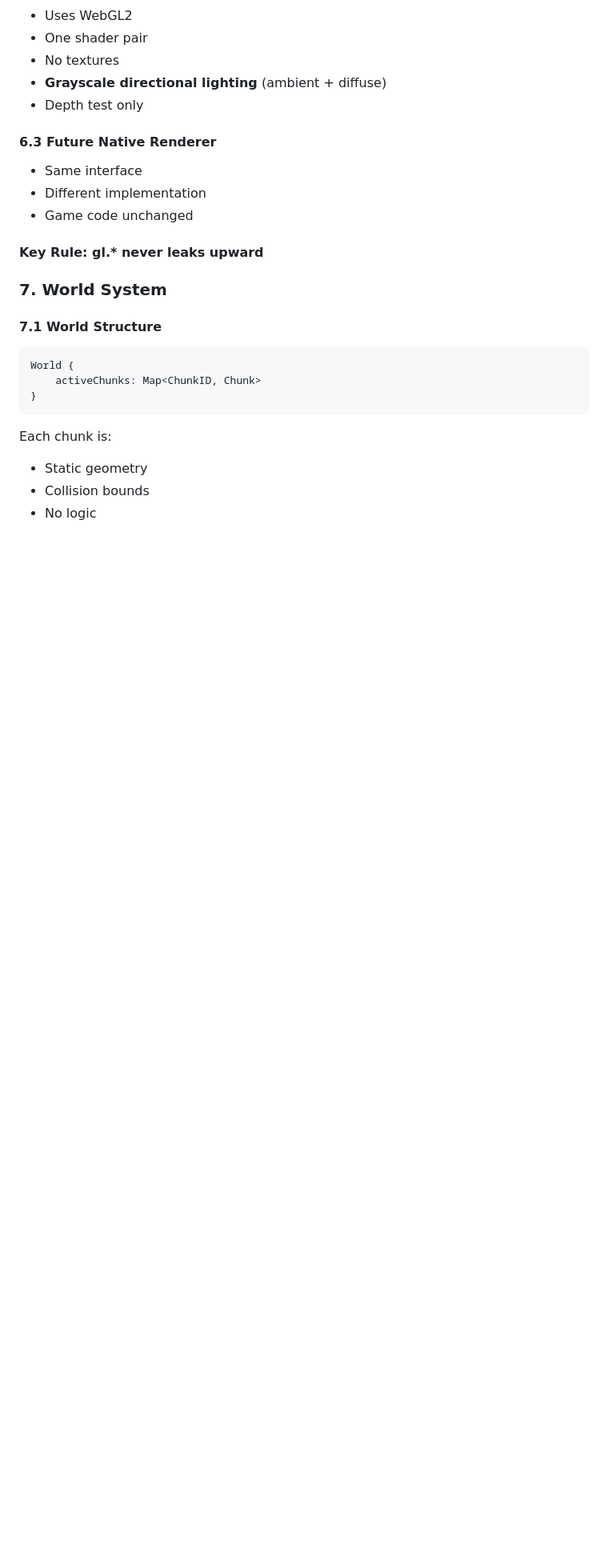
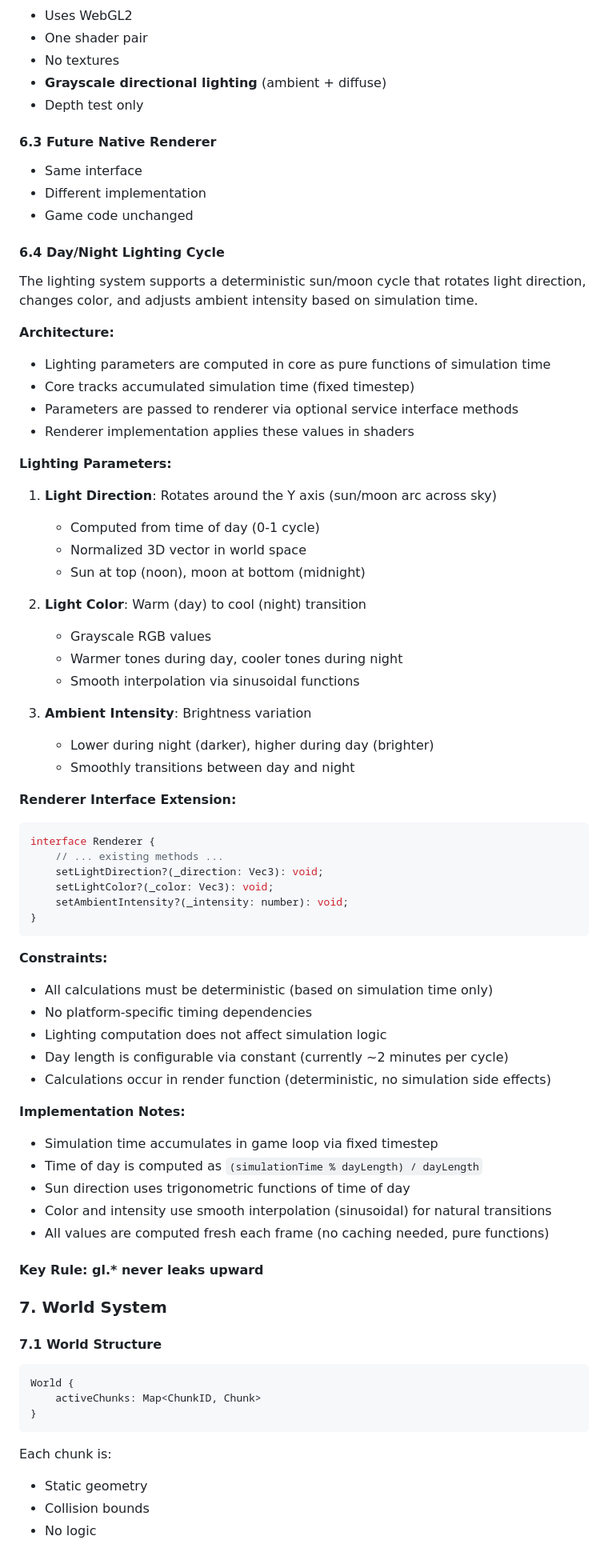
Before and after one commit to ClarkGH/smackhem, a Markdown page: DESIGN.md, the part around one of its changes. Shown at 80% size. Drawn GitHub-style; blank space fills up the shorter version.

Commit message:
Add lighting movement and timer stipulations to design doc

````diff
--- a/DESIGN.md
+++ b/DESIGN.md
@@ -487,6 +508,60 @@ interface Renderer {
 - Same interface
 - Different implementation
 - Game code unchanged
+
+#### 6.4 Day/Night Lighting Cycle
+
+The lighting system supports a deterministic sun/moon cycle that rotates light direction, changes color, and adjusts ambient intensity based on simulation time.
+
+**Architecture:**
+
+- Lighting parameters are computed in core as pure functions of simulation time
+- Core tracks accumulated simulation time (fixed timestep)
+- Parameters are passed to renderer via optional service interface methods
+- Renderer implementation applies these values in shaders
+
+**Lighting Parameters:**
+
+1. **Light Direction**: Rotates around the Y axis (sun/moon arc across sky)
+   - Computed from time of day (0-1 cycle)
+   - Normalized 3D vector in world space
+   - Sun at top (noon), moon at bottom (midnight)
+
+2. **Light Color**: Warm (day) to cool (night) transition
+   - Grayscale RGB values
+   - Warmer tones during day, cooler tones during night
+   - Smooth interpolation via sinusoidal functions
+
+3. **Ambient Intensity**: Brightness variation
+   - Lower during night (darker), higher during day (brighter)
+   - Smoothly transitions between day and night
+
+**Renderer Interface Extension:**
+
+```typescript
+interface Renderer {
+    // ... existing methods ...
+    setLightDirection?(_direction: Vec3): void;
+    setLightColor?(_color: Vec3): void;
+    setAmbientIntensity?(_intensity: number): void;
+}
+```
+
+**Constraints:**
+
+- All calculations must be deterministic (based on simulation time only)
+- No platform-specific timing dependencies
+- Lighting computation does not affect simulation logic
+- Day length is configurable via constant (currently ~2 minutes per cycle)
+- Calculations occur in render function (deterministic, no simulation side effects)
+
+**Implementation Notes:**
+
+- Simulation time accumulates in game loop via fixed timestep
+- Time of day is computed as `(simulationTime % dayLength) / dayLength`
+- Sun direction uses trigonometric functions of time of day
+- Color and intensity use smooth interpolation (sinusoidal) for natural transitions
+- All values are computed fresh each frame (no caching needed, pure functions)
 
 #### Key Rule: gl.* never leaks upward
 
````
Also changed, not shown: other parts of DESIGN.md (+62 -11 lines).
